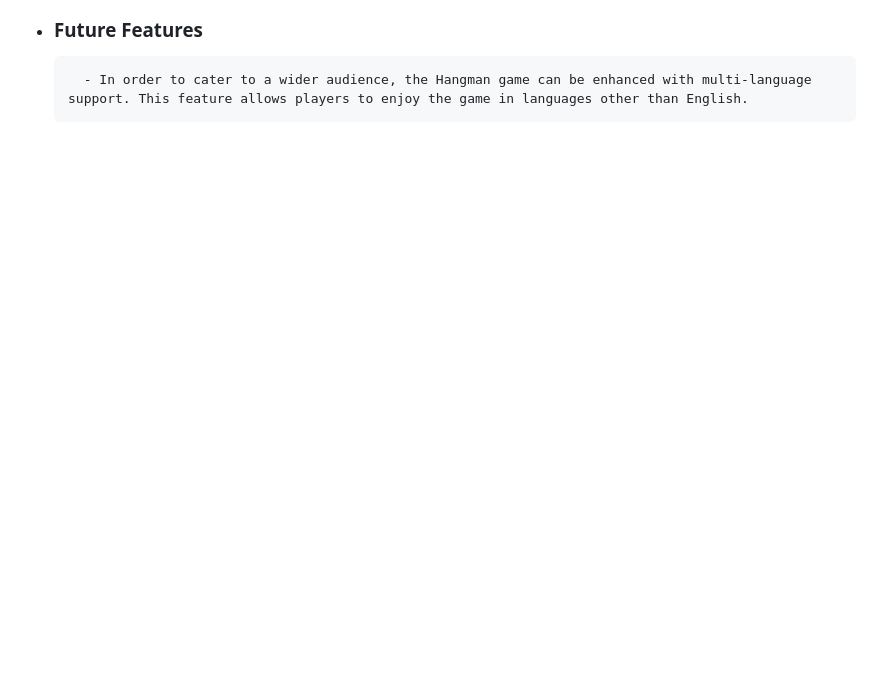
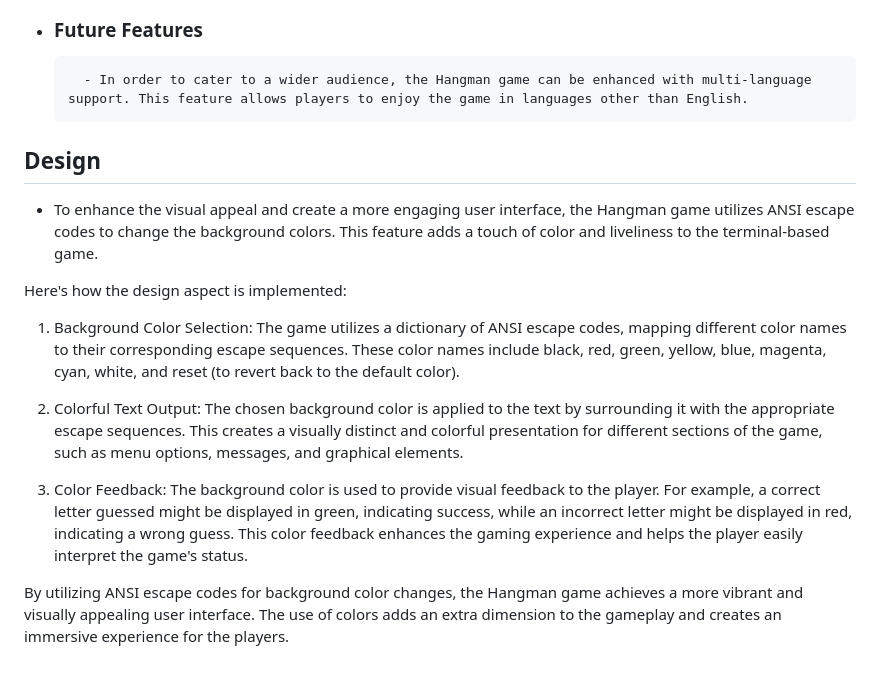
Before and after one commit to Fazel-Hosseinzadeh/hangman, a Markdown page: README.md, the part around the change. GitHub-like rendering; blank space fills up the shorter version.

Commit message:
Add Design section to README file

```diff
--- a/README.md
+++ b/README.md
@@ -82,3 +82,15 @@ All the words used in this game are categorized into four categories: Countries,
             ![Lost](documentation/lost.png)
 - ### Future Features
         - In order to cater to a wider audience, the Hangman game can be enhanced with multi-language support. This feature allows players to enjoy the game in languages other than English.
+## Design
+- To enhance the visual appeal and create a more engaging user interface, the Hangman game utilizes ANSI escape codes to change the background colors. This feature adds a touch of color and liveliness to the terminal-based game.
+
+Here's how the design aspect is implemented:
+
+   1.   Background Color Selection: The game utilizes a dictionary of ANSI escape codes, mapping different color names to their corresponding escape sequences. These color names include black, red, green, yellow, blue, magenta, cyan, white, and reset (to revert back to the default color).
+
+   2.   Colorful Text Output: The chosen background color is applied to the text by surrounding it with the appropriate escape sequences. This creates a visually distinct and colorful presentation for different sections of the game, such as menu options, messages, and graphical elements.
+
+   3.   Color Feedback: The background color is used to provide visual feedback to the player. For example, a correct letter guessed might be displayed in green, indicating success, while an incorrect letter might be displayed in red, indicating a wrong guess. This color feedback enhances the gaming experience and helps the player easily interpret the game's status.
+
+   By utilizing ANSI escape codes for background color changes, the Hangman game achieves a more vibrant and visually appealing user interface. The use of colors adds an extra dimension to the gameplay and creates an immersive experience for the players.
```
